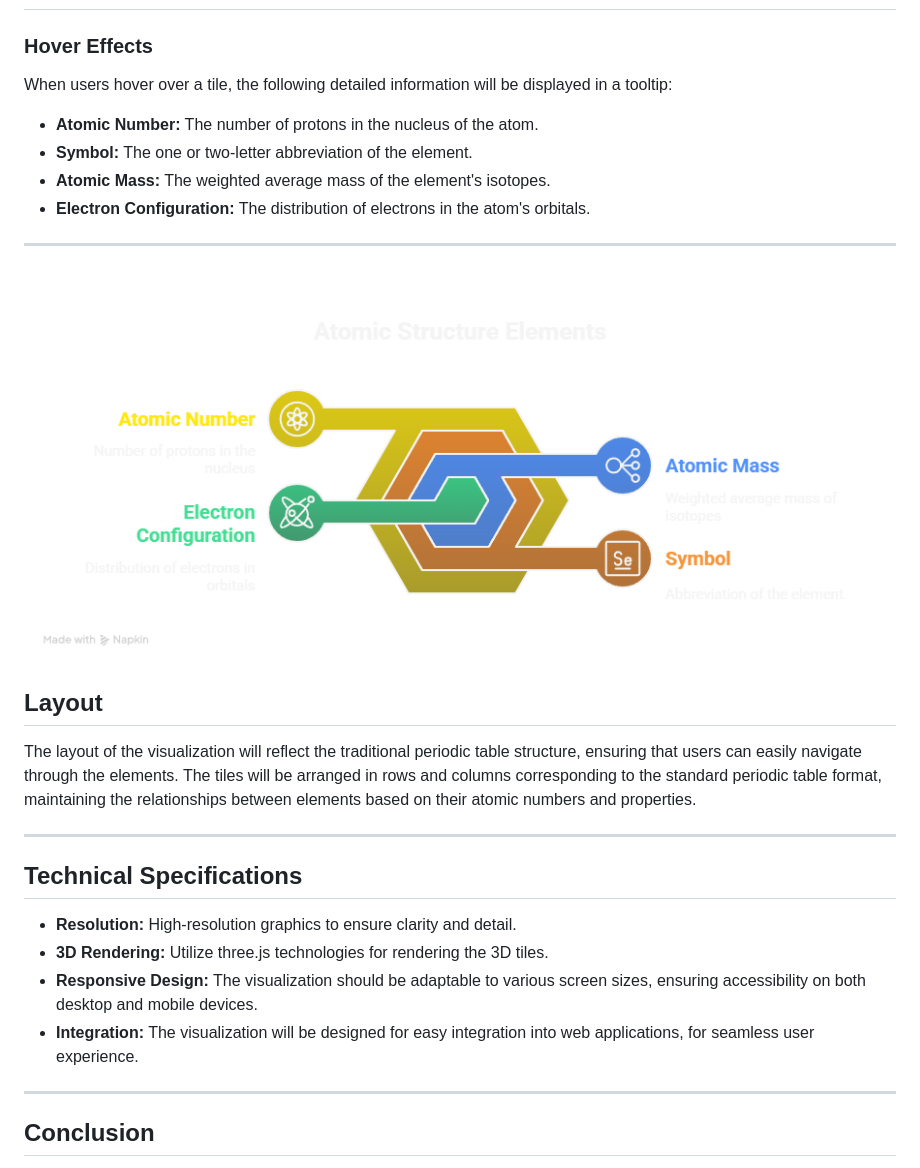
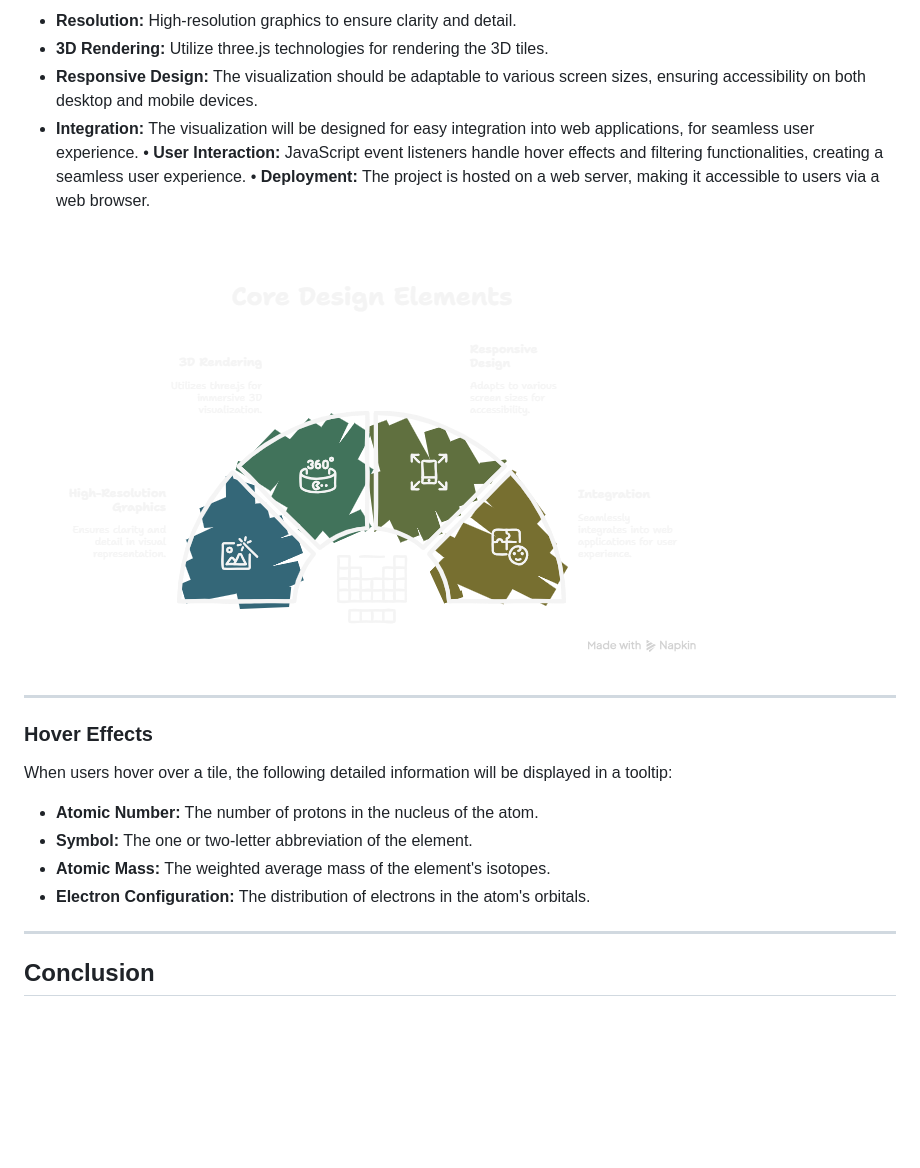
Before and after one commit to DEEPESH-845/Periodic-Table, a Markdown page: README.md, the part around the change printed below. Rendered like a GitHub page; pictures changed too: public/2.png, public/5.png (added); blank space fills up the shorter version.

```diff
--- a/README.md
+++ b/README.md
@@ -27,4 +30,16 @@ This color-coding will help users quickly identify the category of each element.
 
+- **Resolution:** High-resolution graphics to ensure clarity and detail.
+- **3D Rendering:** Utilize three.js technologies for rendering the 3D tiles.
+- **Responsive Design:** The visualization should be adaptable to various screen sizes, ensuring accessibility on both desktop and mobile devices.
+- **Integration:** The visualization will be designed for easy integration into web applications, for seamless user experience.
+• **User Interaction:** JavaScript event listeners handle hover effects and filtering
+functionalities, creating a seamless user experience.
+• **Deployment:** The project is hosted on a web server, making it accessible to users via a
+web browser.
+
+![Technical Architecture](public/5.png)
+
+---
 ### Hover Effects
 
 When users hover over a tile, the following detailed information will be displayed in a tooltip:
@@ -35,24 +50,6 @@ When users hover over a tile, the following detailed information will be display
 - **Electron Configuration:** The distribution of electrons in the atom's orbitals.
 
 ---
-
-![Atomic Structure Elements](public/2.png)
-
-## Layout
-
-The layout of the visualization will reflect the traditional periodic table structure, ensuring that users can easily navigate through the elements. The tiles will be arranged in rows and columns corresponding to the standard periodic table format, maintaining the relationships between elements based on their atomic numbers and properties.
-
----
-
-## Technical Specifications
-
-- **Resolution:** High-resolution graphics to ensure clarity and detail.
-- **3D Rendering:** Utilize three.js technologies for rendering the 3D tiles.
-- **Responsive Design:** The visualization should be adaptable to various screen sizes, ensuring accessibility on both desktop and mobile devices.
-- **Integration:** The visualization will be designed for easy integration into web applications, for seamless user experience.
-
----
-
 ## Conclusion
 
 This interactive 3D visualization of the periodic table aims to provide an engaging and informative experience for users. By incorporating color-coded tiles, hover effects, and detailed information, the tool will serve as an educational resource that enhances the understanding of chemical elements and their properties. The design will ensure clarity and usability, making it suitable for a wide range of audiences, from students to professionals in the field of chemistry.
```
Also changed, not shown: other parts of README.md (+16 -13 lines), public/1.png, public/3.png (added), public/4.png (added), 1 other file.
